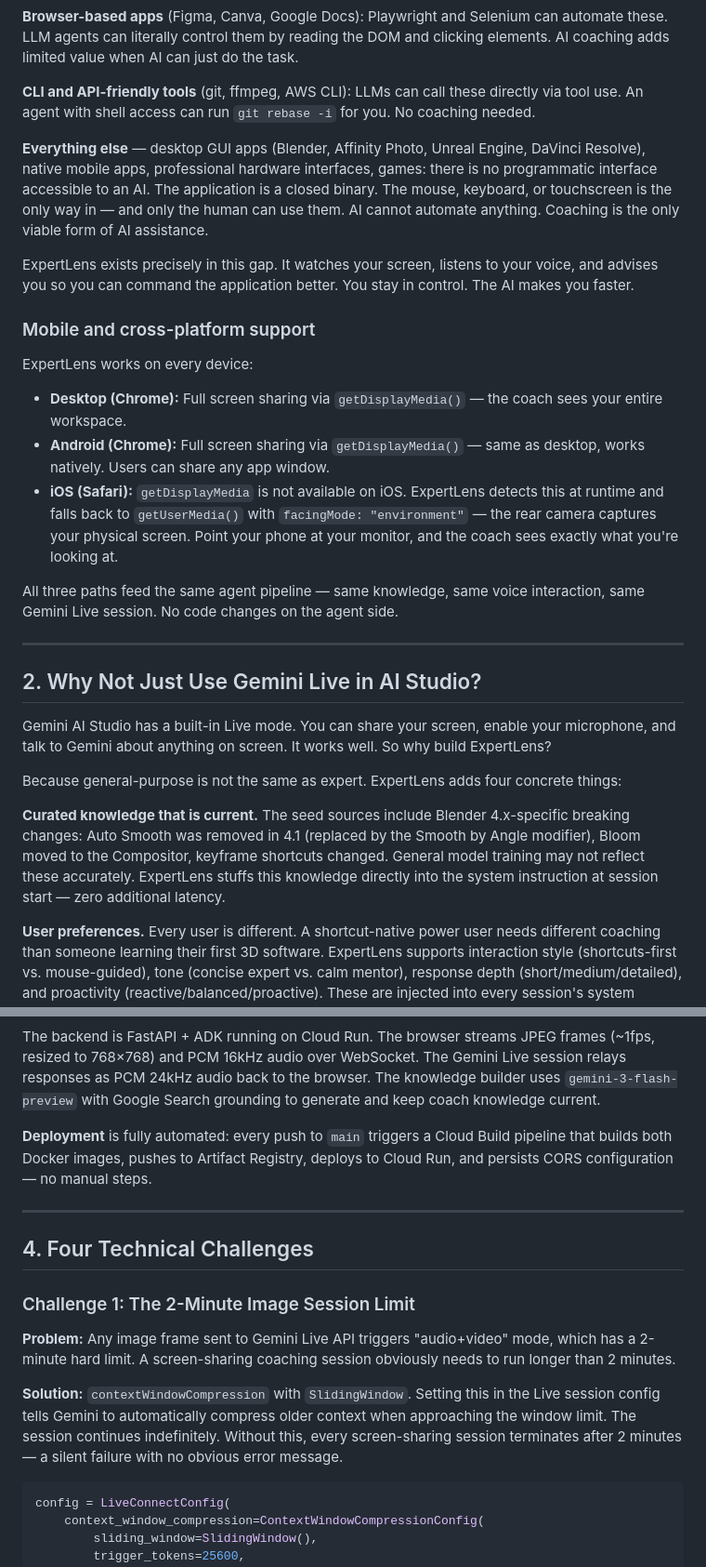
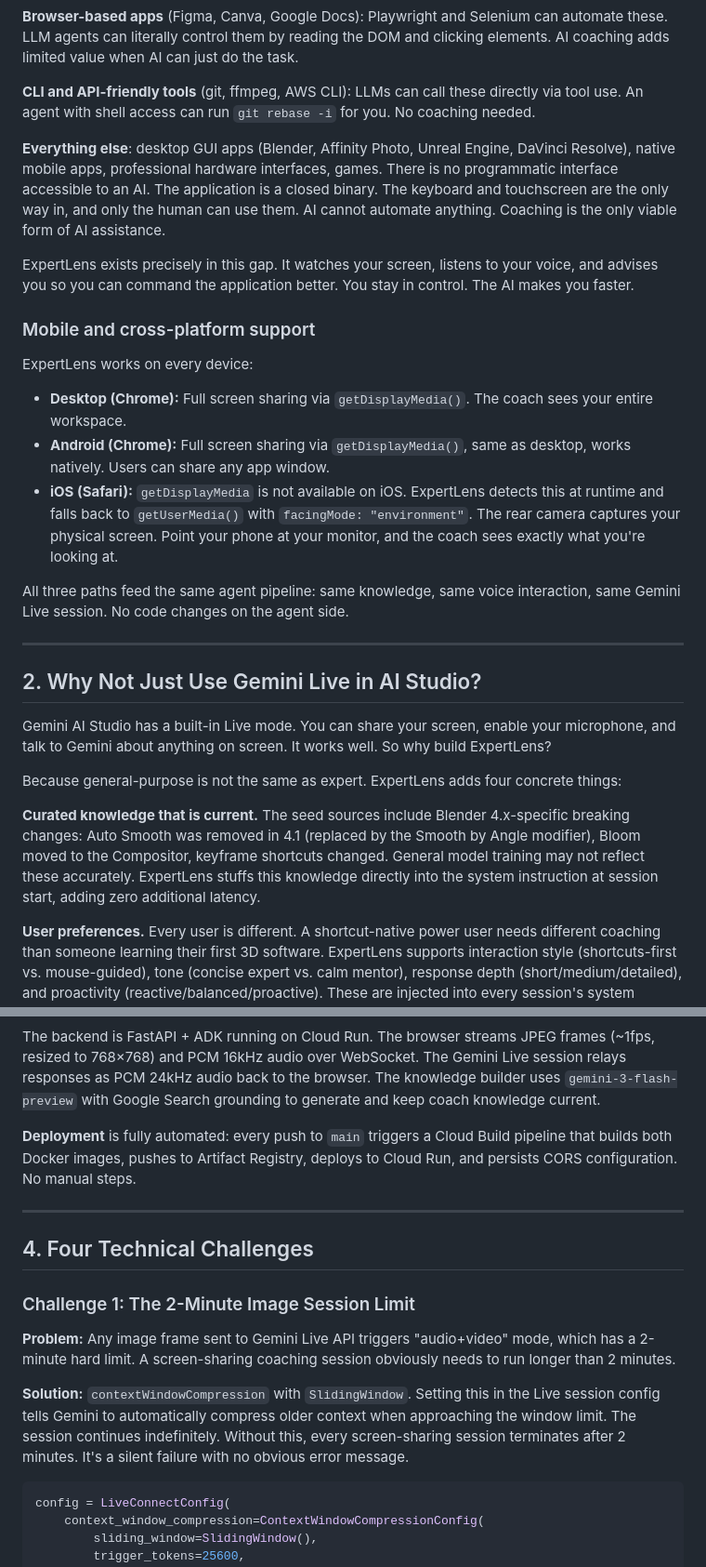
Before and after one commit to TheIllusionOfLife/ExpertLens, a Markdown page: demo/blog_post.md, 2 parts joined by grey strips. Shown at 93% size. GitHub-like rendering.

````diff
--- a/demo/blog_post.md
+++ b/demo/blog_post.md
@@ -18,7 +18,7 @@ When deciding what to build for this hackathon, I mapped the landscape of AI ass
 
 **CLI and API-friendly tools** (git, ffmpeg, AWS CLI): LLMs can call these directly via tool use. An agent with shell access can run `git rebase -i` for you. No coaching needed.
 
-**Everything else** — desktop GUI apps (Blender, Affinity Photo, Unreal Engine, DaVinci Resolve), native mobile apps, professional hardware interfaces, games: there is no programmatic interface accessible to an AI. The application is a closed binary. The mouse, keyboard, or touchscreen is the only way in — and only the human can use them. AI cannot automate anything. Coaching is the only viable form of AI assistance.
+**Everything else**: desktop GUI apps (Blender, Affinity Photo, Unreal Engine, DaVinci Resolve), native mobile apps, professional hardware interfaces, games. There is no programmatic interface accessible to an AI. The application is a closed binary. The keyboard and touchscreen are the only way in, and only the human can use them. AI cannot automate anything. Coaching is the only viable form of AI assistance.
 
 ExpertLens exists precisely in this gap. It watches your screen, listens to your voice, and advises you so you can command the application better. You stay in control. The AI makes you faster.
 
@@ -26,11 +26,11 @@ ExpertLens exists precisely in this gap. It watches your screen, listens to your
 
 ExpertLens works on every device:
 
-- **Desktop (Chrome):** Full screen sharing via `getDisplayMedia()` — the coach sees your entire workspace.
-- **Android (Chrome):** Full screen sharing via `getDisplayMedia()` — same as desktop, works natively. Users can share any app window.
-- **iOS (Safari):** `getDisplayMedia` is not available on iOS. ExpertLens detects this at runtime and falls back to `getUserMedia()` with `facingMode: "environment"` — the rear camera captures your physical screen. Point your phone at your monitor, and the coach sees exactly what you're looking at.
+- **Desktop (Chrome):** Full screen sharing via `getDisplayMedia()`. The coach sees your entire workspace.
+- **Android (Chrome):** Full screen sharing via `getDisplayMedia()`, same as desktop, works natively. Users can share any app window.
+- **iOS (Safari):** `getDisplayMedia` is not available on iOS. ExpertLens detects this at runtime and falls back to `getUserMedia()` with `facingMode: "environment"`. The rear camera captures your physical screen. Point your phone at your monitor, and the coach sees exactly what you're looking at.
 
-All three paths feed the same agent pipeline — same knowledge, same voice interaction, same Gemini Live session. No code changes on the agent side.
+All three paths feed the same agent pipeline: same knowledge, same voice interaction, same Gemini Live session. No code changes on the agent side.
 
 ---
 
@@ -40,7 +40,7 @@ Gemini AI Studio has a built-in Live mode. You can share your screen, enable you
 
 Because general-purpose is not the same as expert. ExpertLens adds four concrete things:
 
-**Curated knowledge that is current.** The seed sources include Blender 4.x-specific breaking changes: Auto Smooth was removed in 4.1 (replaced by the Smooth by Angle modifier), Bloom moved to the Compositor, keyframe shortcuts changed. General model training may not reflect these accurately. ExpertLens stuffs this knowledge directly into the system instruction at session start — zero additional latency.
+**Curated knowledge that is current.** The seed sources include Blender 4.x-specific breaking changes: Auto Smooth was removed in 4.1 (replaced by the Smooth by Angle modifier), Bloom moved to the Compositor, keyframe shortcuts changed. General model training may not reflect these accurately. ExpertLens stuffs this knowledge directly into the system instruction at session start, adding zero additional latency.
 
 **User preferences.** Every user is different. A shortcut-native power user needs different coaching than someone learning their first 3D software. ExpertLens supports interaction style (shortcuts-first vs. mouse-guided), tone (concise expert vs. calm mentor), response depth (short/medium/detailed), and proactivity (reactive/balanced/proactive). These are injected into every session's system instruction.
 
@@ -62,7 +62,7 @@ ExpertLens uses a two-layer grounding strategy designed for minimal latency:
 
 The backend is FastAPI + ADK running on Cloud Run. The browser streams JPEG frames (~1fps, resized to 768×768) and PCM 16kHz audio over WebSocket. The Gemini Live session relays responses as PCM 24kHz audio back to the browser. The knowledge builder uses `gemini-3-flash-preview` with Google Search grounding to generate and keep coach knowledge current.
 
-**Deployment** is fully automated: every push to `main` triggers a Cloud Build pipeline that builds both Docker images, pushes to Artifact Registry, deploys to Cloud Run, and persists CORS configuration — no manual steps.
+**Deployment** is fully automated: every push to `main` triggers a Cloud Build pipeline that builds both Docker images, pushes to Artifact Registry, deploys to Cloud Run, and persists CORS configuration. No manual steps.
 
 ---
 
@@ -72,7 +72,7 @@ The backend is FastAPI + ADK running on Cloud Run. The browser streams JPEG fram
 
 **Problem:** Any image frame sent to Gemini Live API triggers "audio+video" mode, which has a 2-minute hard limit. A screen-sharing coaching session obviously needs to run longer than 2 minutes.
 
-**Solution:** `contextWindowCompression` with `SlidingWindow`. Setting this in the Live session config tells Gemini to automatically compress older context when approaching the window limit. The session continues indefinitely. Without this, every screen-sharing session terminates after 2 minutes — a silent failure with no obvious error message.
+**Solution:** `contextWindowCompression` with `SlidingWindow`. Setting this in the Live session config tells Gemini to automatically compress older context when approaching the window limit. The session continues indefinitely. Without this, every screen-sharing session terminates after 2 minutes. It's a silent failure with no obvious error message.
 
 ```python
 config = LiveConnectConfig(
````
Also changed, not shown: other parts of demo/blog_post.md (+8 -8 lines), demo/devpost_submission.md (+34 -34 lines).
